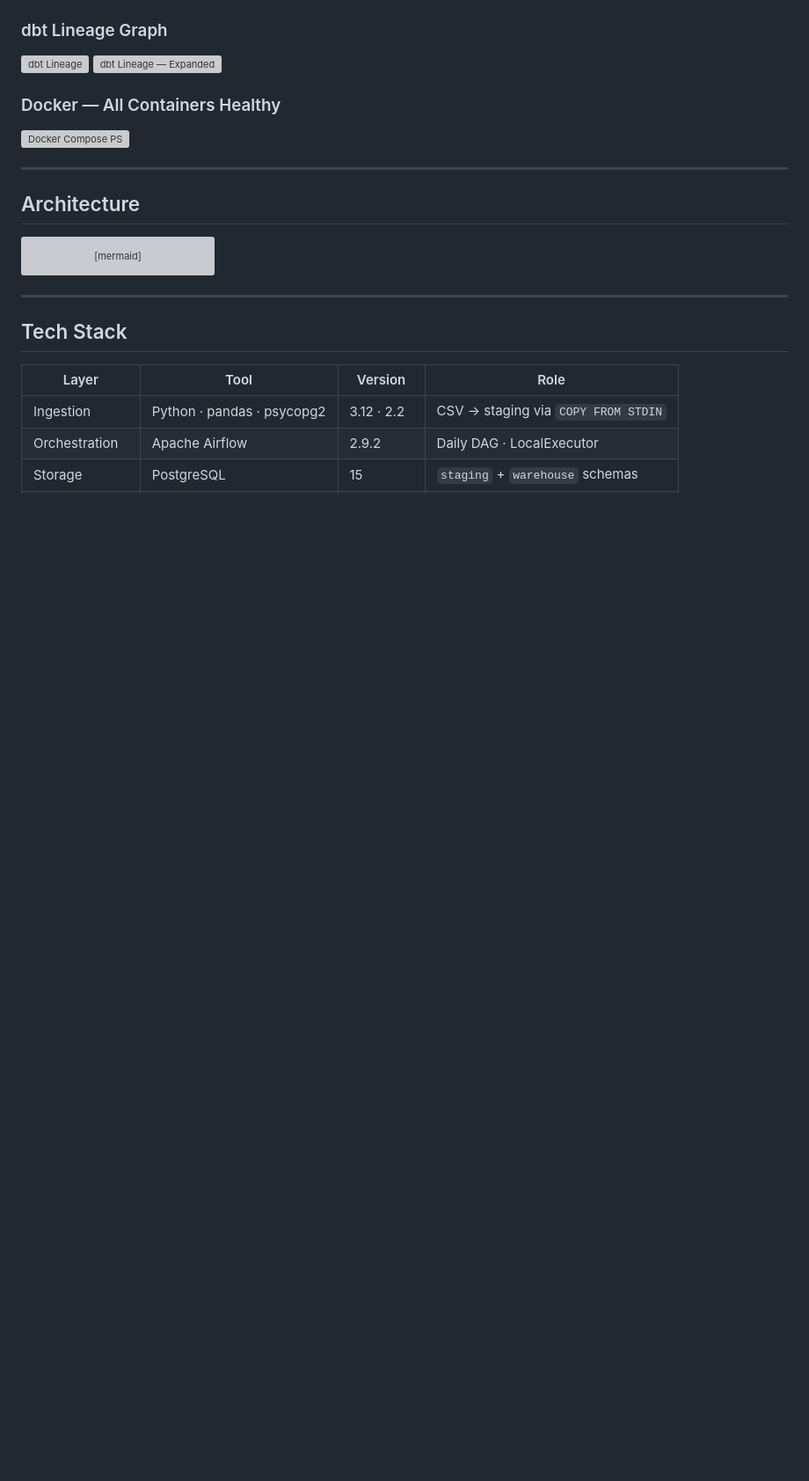
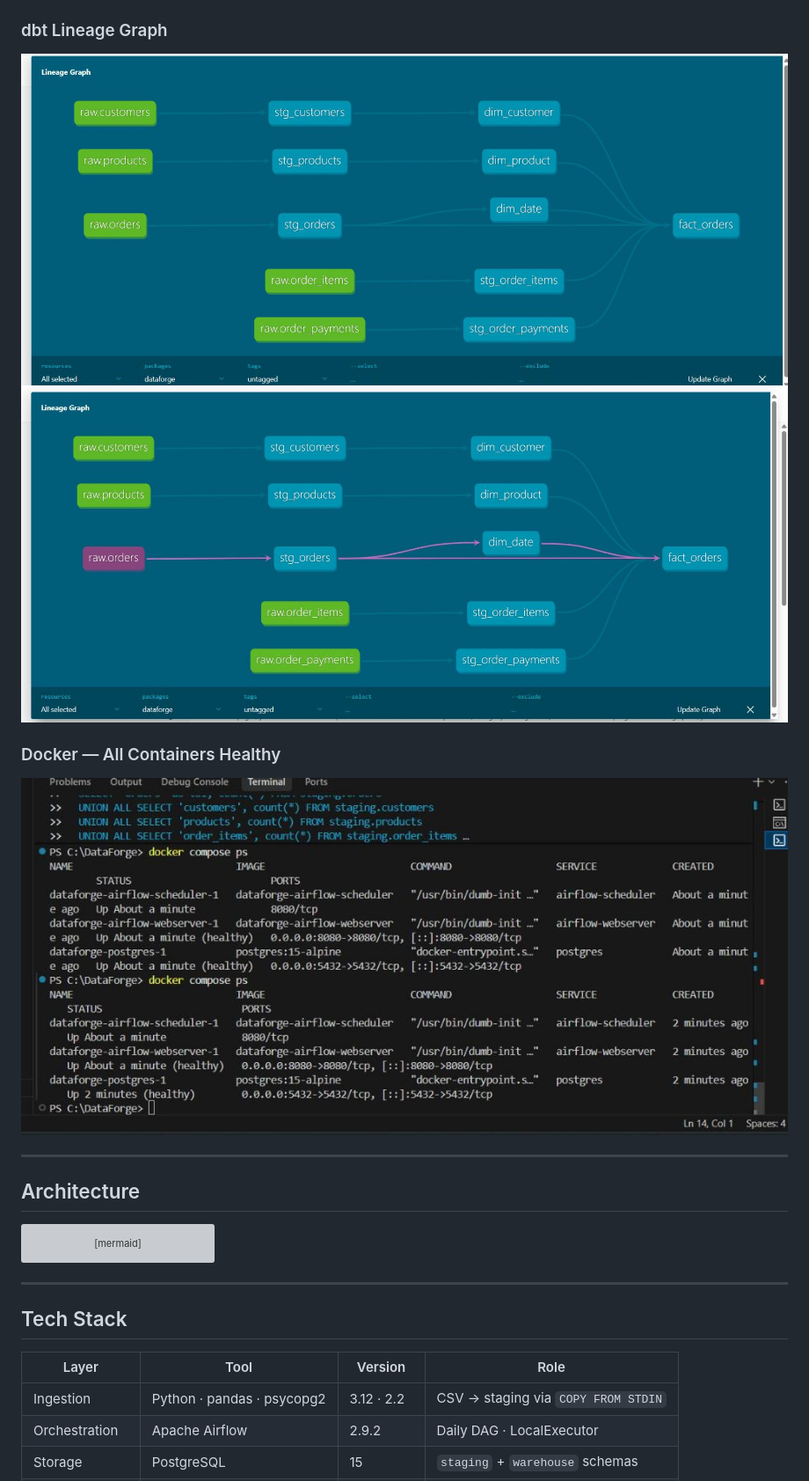
Before and after one commit to Devanshyadv/DataForge, a Markdown page: README.md, the part around one of its changes. Shown at 88% size. Drawn GitHub-style; blank space fills up the shorter version; grey boxes are pictures that could not be loaded.

Commit message:
fix: correct Screenshots folder casing in README

```diff
--- a/README.md
+++ b/README.md
@@ -26,10 +26,10 @@
 
 ### dbt Lineage Graph
-![dbt Lineage](screenshots/dbt_lineage.jpg)
-![dbt Lineage — Expanded](screenshots/dbt_lineage2.jpg)
+![dbt Lineage](Screenshots/dbt_lineage.jpg)
+![dbt Lineage — Expanded](Screenshots/dbt_lineage2.jpg)
 
 ### Docker — All Containers Healthy
-![Docker Compose PS](screenshots/dockercompose_ps.jpg)
+![Docker Compose PS](Screenshots/dockercompose_ps.jpg)
 
 ---
 
```
Also changed, not shown: other parts of README.md (+4 -4 lines).
